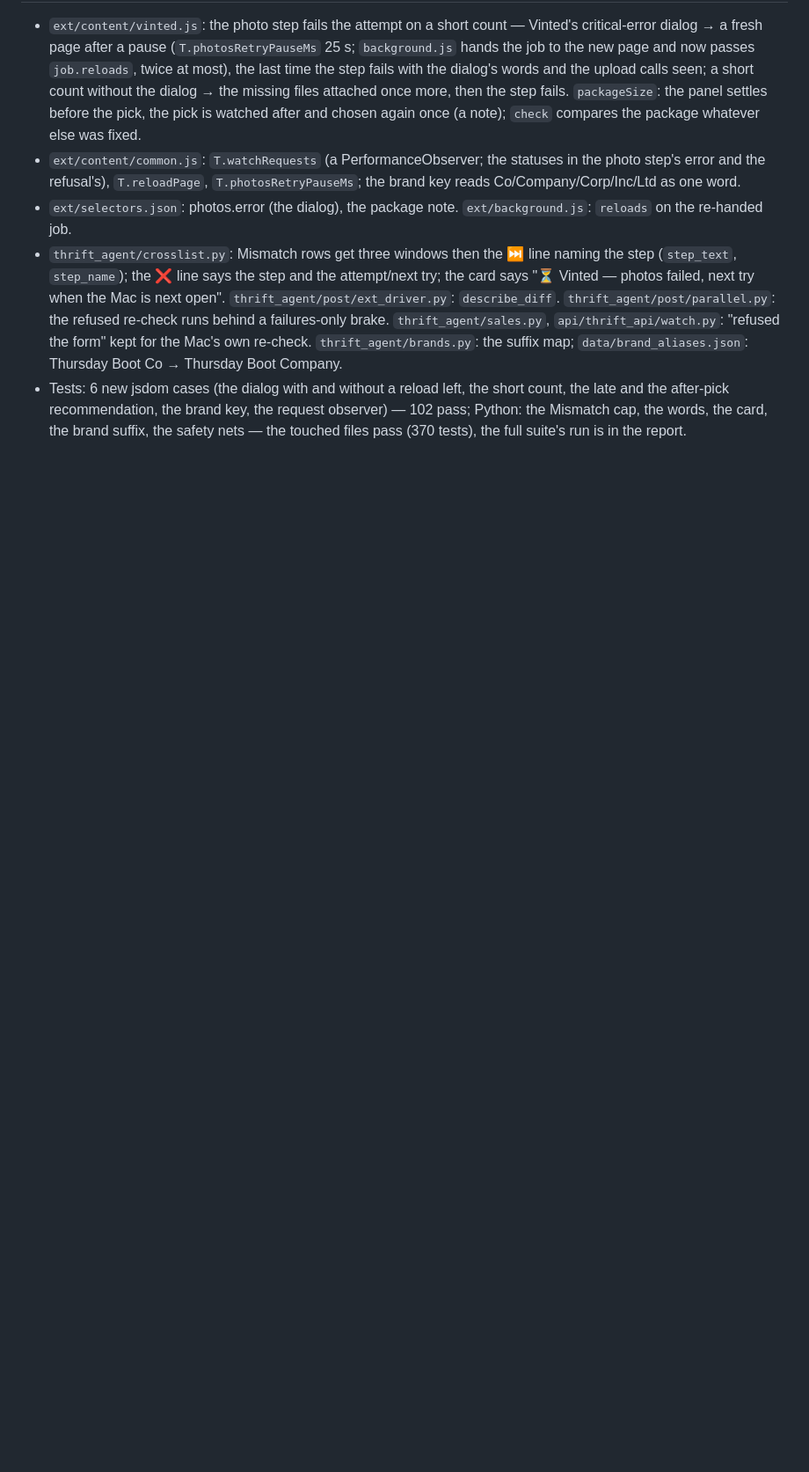
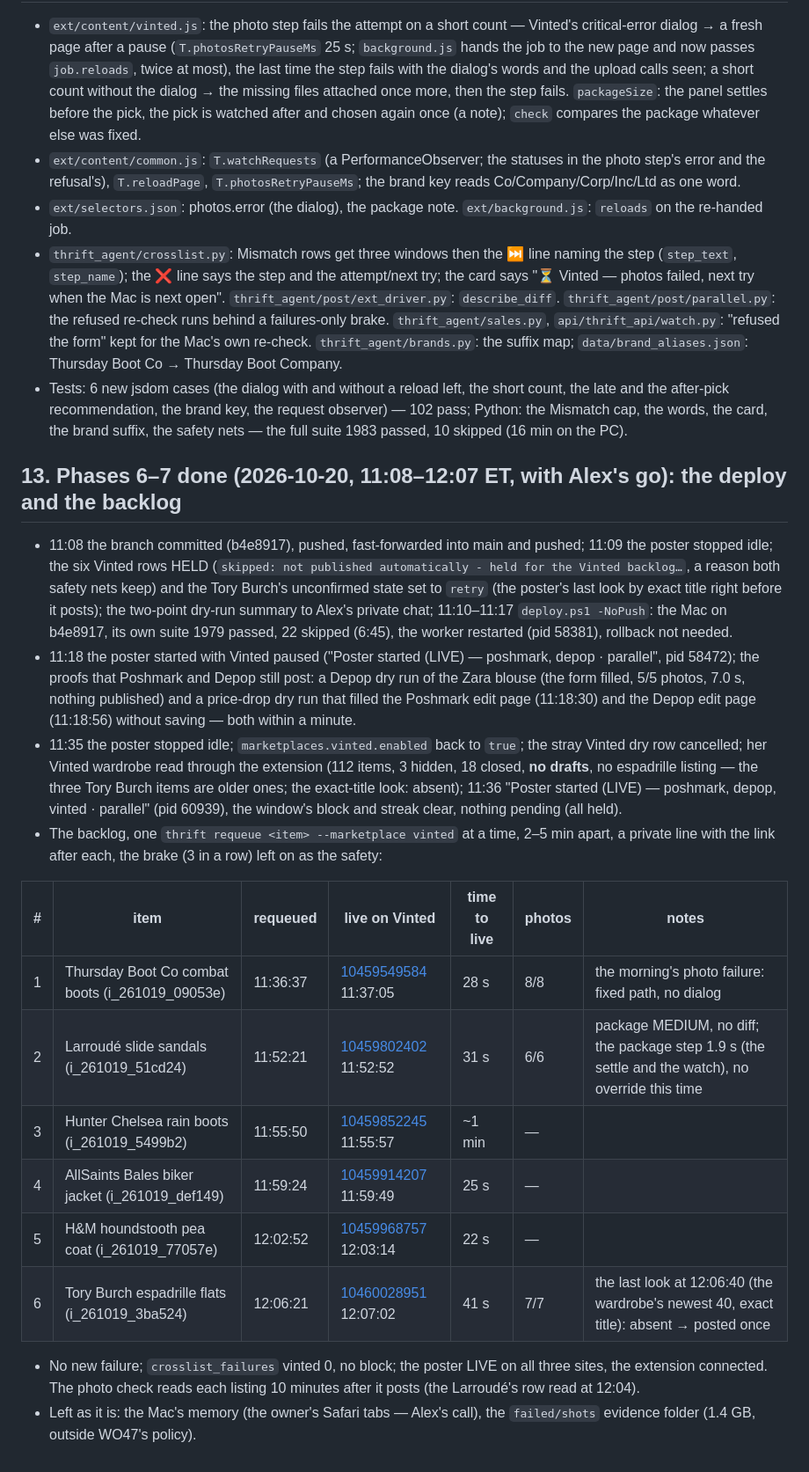
Before and after one commit to SanyaBoroda4/thrift-agent, a Markdown page: incidents/2026-10-20-vinted/README.md, the part around the change. Shown at 88% size. Rendered like a GitHub page; blank space fills up the shorter version.

Commit message:
Incident 2026-10-20: the note's Phases 6-7 — the deploy (the Mac on b4e8917, its suite green) and the Vinted backlog, one item at a time (held rows, requeued one by one): all six live, no new failure
Co-Authored-By: Claude Fable 5.1 <noreply@anthropic.com>

```diff
--- a/incidents/2026-10-20-vinted/README.md
+++ b/incidents/2026-10-20-vinted/README.md
@@ -355,4 +355,36 @@ take-down, no re-check there — until the line goes back to `true` for the back
   Thursday Boot Co → Thursday Boot Company.
 - Tests: 6 new jsdom cases (the dialog with and without a reload left, the short count, the late and the after-pick
   recommendation, the brand key, the request observer) — 102 pass; Python: the Mismatch cap, the words, the card, the
-  brand suffix, the safety nets — the touched files pass (370 tests), the full suite's run is in the report.
+  brand suffix, the safety nets — the full suite 1983 passed, 10 skipped (16 min on the PC).
+
+## 13. Phases 6–7 done (2026-10-20, 11:08–12:07 ET, with Alex's go): the deploy and the backlog
+
+- 11:08 the branch committed (b4e8917), pushed, fast-forwarded into main and pushed; 11:09 the poster stopped idle;
+  the six Vinted rows HELD (`skipped: not published automatically - held for the Vinted backlog…`, a reason both
+  safety nets keep) and the Tory Burch's unconfirmed state set to `retry` (the poster's last look by exact title right
+  before it posts); the two-point dry-run summary to Alex's private chat; 11:10–11:17 `deploy.ps1 -NoPush`: the Mac
+  on b4e8917, its own suite 1979 passed, 22 skipped (6:45), the worker restarted (pid 58381), rollback not needed.
+- 11:18 the poster started with Vinted paused ("Poster started (LIVE) — poshmark, depop · parallel", pid 58472); the
+  proofs that Poshmark and Depop still post: a Depop dry run of the Zara blouse (the form filled, 5/5 photos, 7.0 s,
+  nothing published) and a price-drop dry run that filled the Poshmark edit page (11:18:30) and the Depop edit page
+  (11:18:56) without saving — both within a minute.
+- 11:35 the poster stopped idle; `marketplaces.vinted.enabled` back to `true`; the stray Vinted dry row cancelled; her
+  Vinted wardrobe read through the extension (112 items, 3 hidden, 18 closed, **no drafts**, no espadrille listing —
+  the three Tory Burch items are older ones; the exact-title look: absent); 11:36 "Poster started (LIVE) — poshmark,
+  depop, vinted · parallel" (pid 60939), the window's block and streak clear, nothing pending (all held).
+- The backlog, one `thrift requeue <item> --marketplace vinted` at a time, 2–5 min apart, a private line with the link
+  after each, the brake (3 in a row) left on as the safety:
+
+| # | item | requeued | live on Vinted | time to live | photos | notes |
+|---|---|---|---|---|---|---|
+| 1 | Thursday Boot Co combat boots (i_261019_09053e) | 11:36:37 | [10459549584](https://www.vinted.com/items/10459549584) 11:37:05 | 28 s | 8/8 | the morning's photo failure: fixed path, no dialog |
+| 2 | Larroudé slide sandals (i_261019_51cd24) | 11:52:21 | [10459802402](https://www.vinted.com/items/10459802402) 11:52:52 | 31 s | 6/6 | package MEDIUM, no diff; the package step 1.9 s (the settle and the watch), no override this time |
+| 3 | Hunter Chelsea rain boots (i_261019_5499b2) | 11:55:50 | [10459852245](https://www.vinted.com/items/10459852245) 11:55:57 | ~1 min | — | |
+| 4 | AllSaints Bales biker jacket (i_261019_def149) | 11:59:24 | [10459914207](https://www.vinted.com/items/10459914207) 11:59:49 | 25 s | — | |
+| 5 | H&M houndstooth pea coat (i_261019_77057e) | 12:02:52 | [10459968757](https://www.vinted.com/items/10459968757) 12:03:14 | 22 s | — | |
+| 6 | Tory Burch espadrille flats (i_261019_3ba524) | 12:06:21 | [10460028951](https://www.vinted.com/items/10460028951) 12:07:02 | 41 s | 7/7 | the last look at 12:06:40 (the wardrobe's newest 40, exact title): absent → posted once |
+
+- No new failure; `crosslist_failures` vinted 0, no block; the poster LIVE on all three sites, the extension connected.
+  The photo check reads each listing 10 minutes after it posts (the Larroudé's row read at 12:04).
+- Left as it is: the Mac's memory (the owner's Safari tabs — Alex's call), the `failed/shots` evidence folder (1.4 GB,
+  outside WO47's policy).
```
